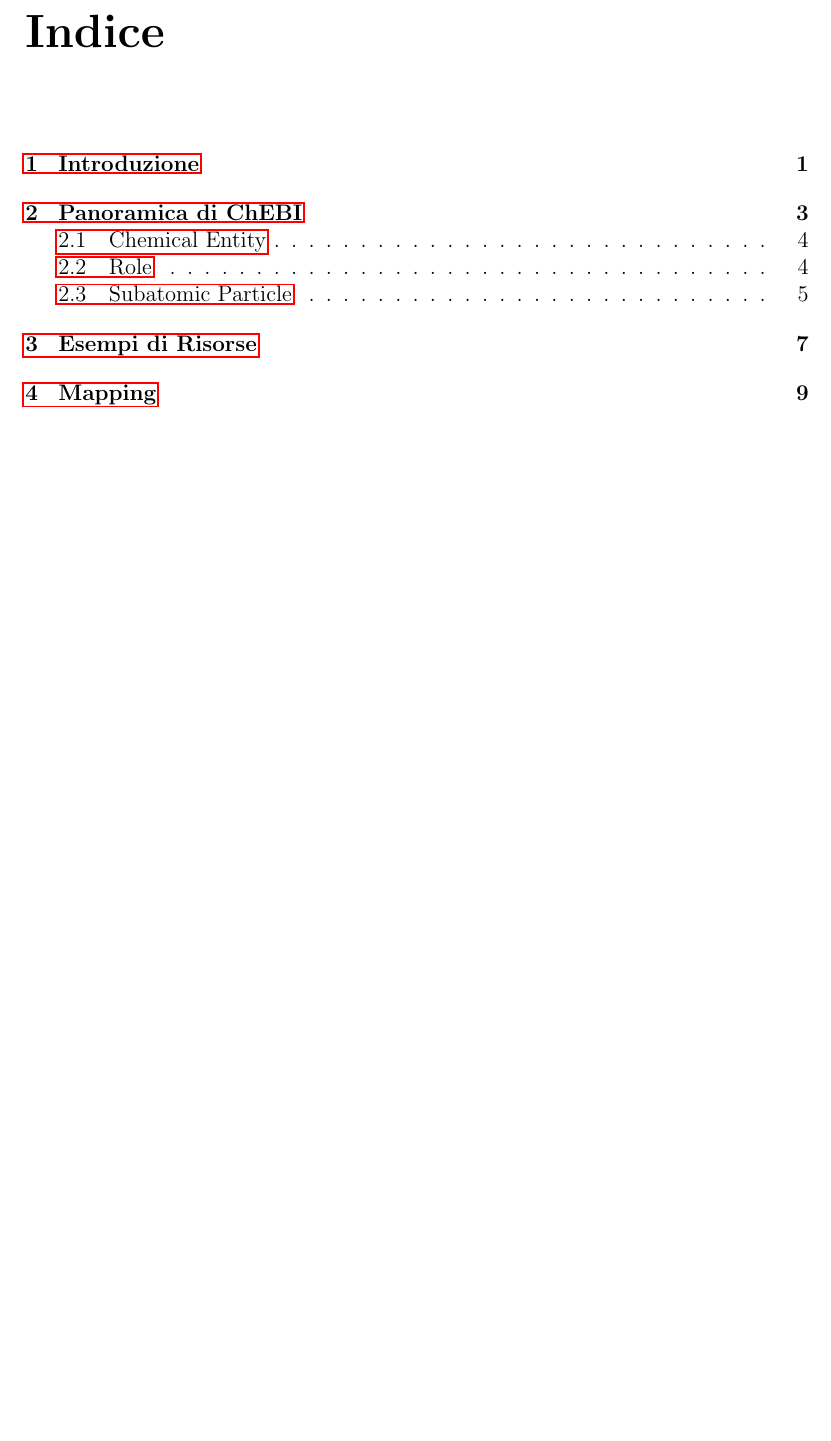
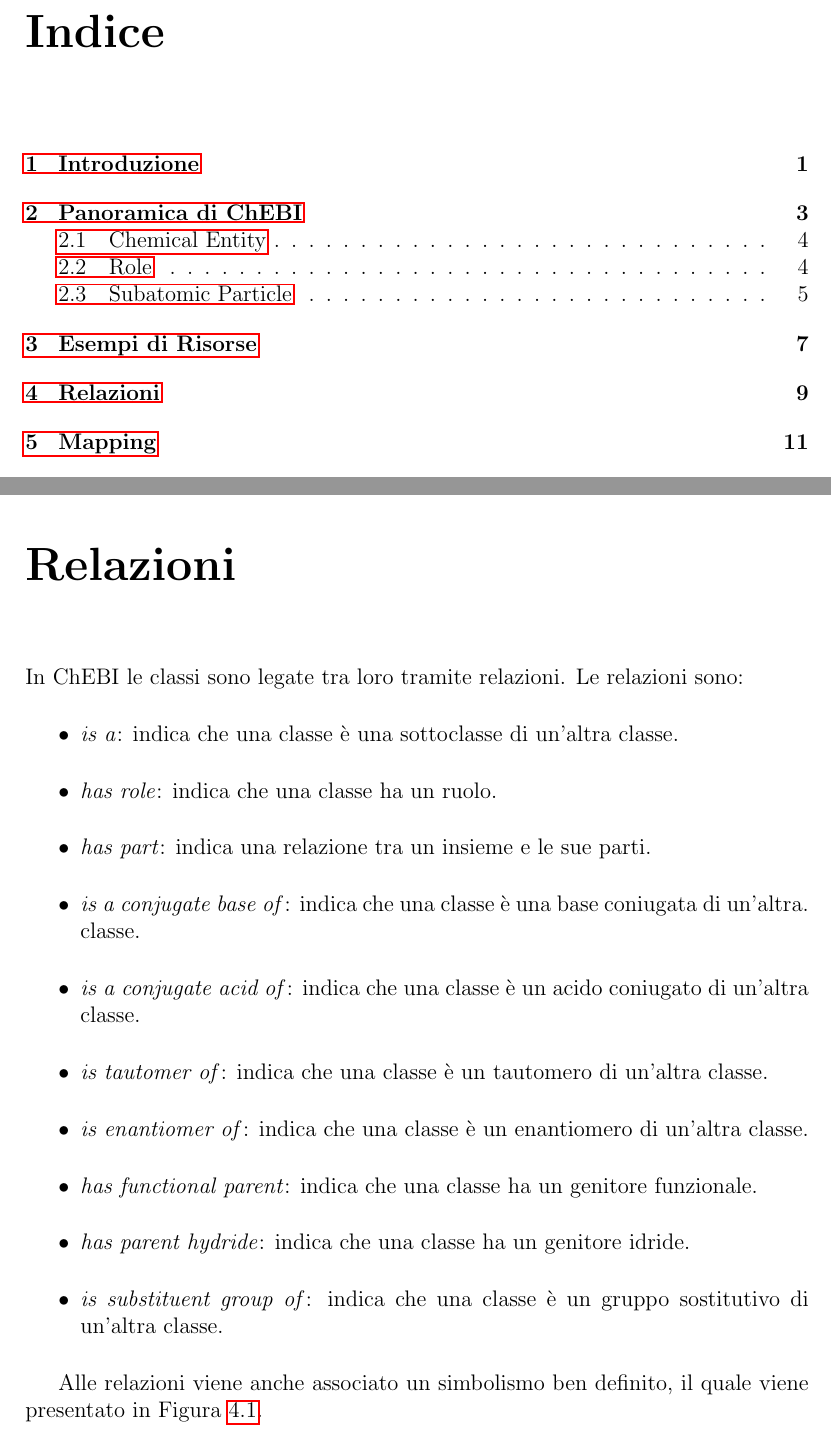
Before and after one commit to FilippoVissani/semantic-web-assignment-1, a LaTeX thesis (thesis-main.tex): part of page 3 of 21 before the commit and two parts of pages 3 and 13 of 23 after it, the two joined at a grey line, cut so that both start at the same text, the shorter picture padded with empty space. Compiled offline with pdfLaTeX.

Commit message:
Added chapter "Relazioni"

```diff
--- a/thesis-main.tex
+++ b/thesis-main.tex
@@ -132,3 +132,22 @@
 ]{listings/caffeine.xml}
 
 %----------------------------------------------------------------------------------------
+\chapter{Relazioni}
+\label{chap:relationships}
+%----------------------------------------------------------------------------------------
+
+In ChEBI le classi sono legate tra loro tramite relazioni. Le relazioni sono:
+\begin{itemize}
+	\item \textit{is a}: indica che una classe è una sottoclasse di un'altra classe.
+	\item \textit{has role}: indica che una classe ha un ruolo.
+	\item \textit{has part}: indica una relazione tra un insieme e le sue parti.
+	\item \textit{is a conjugate base of}: indica che una classe è una base coniugata di un'altra. classe.
+	\item \textit{is a conjugate acid of}: indica che una classe è un acido coniugato di un'altra classe.
+	\item \textit{is tautomer of}: indica che una classe è un tautomero di un'altra classe.
+	\item \textit{is enantiomer of}: indica che una classe è un enantiomero di un'altra classe.
+	\item \textit{has functional parent}: indica che una classe ha un genitore funzionale.
+	\item \textit{has parent hydride}: indica che una classe ha un genitore idride.
+	\item \textit{is substituent group of}: indica che una classe è un gruppo sostitutivo di un'altra classe.
+\end{itemize}
+
+Alle relazioni viene anche associato un simbolismo ben definito, il quale viene presentato in Figura \ref{fig:RelationshipTypes}.
```
Also changed, not shown: figures/relationship-types.png (added), thesis-main.tex (9 more changed lines).
